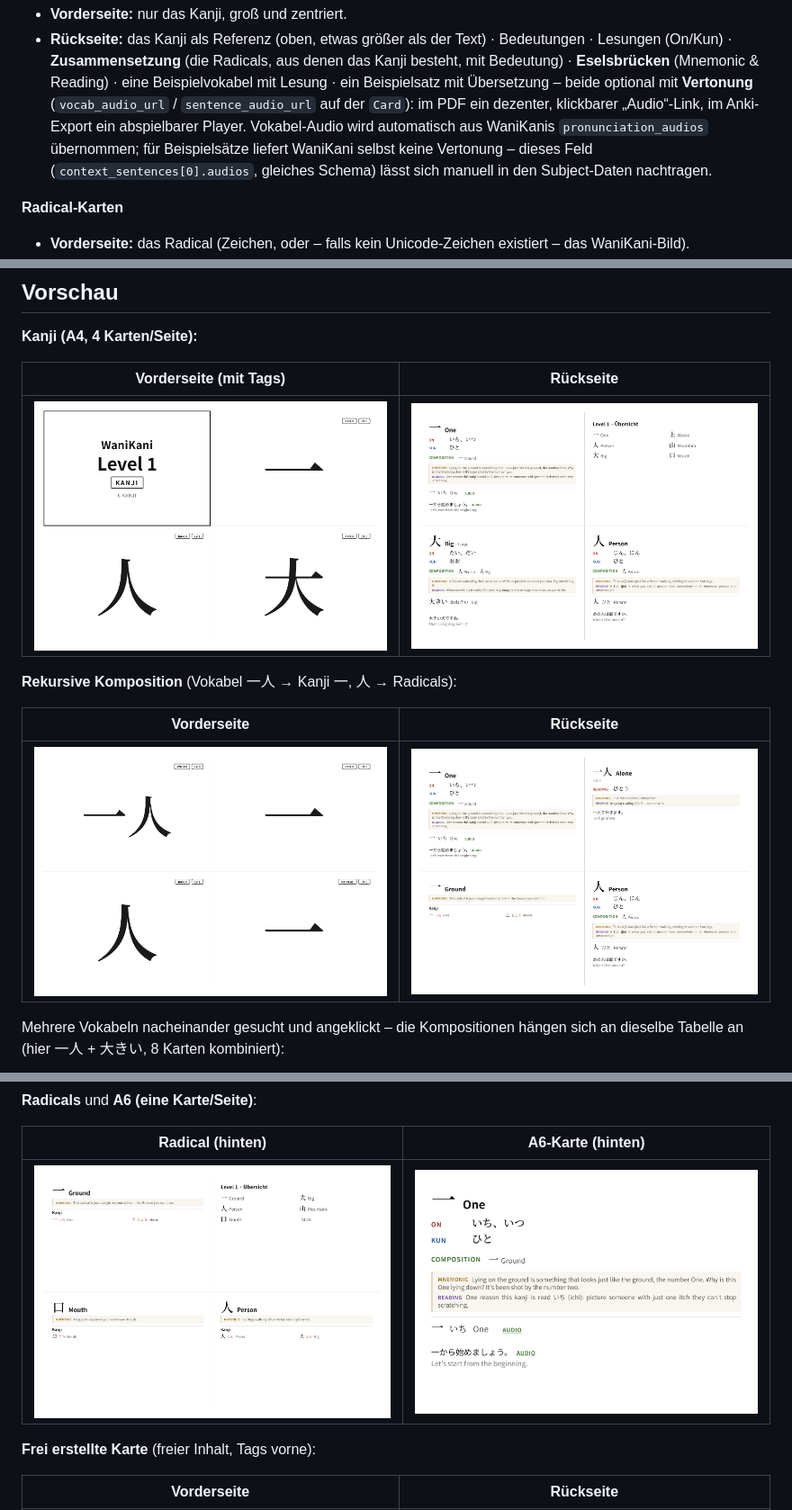
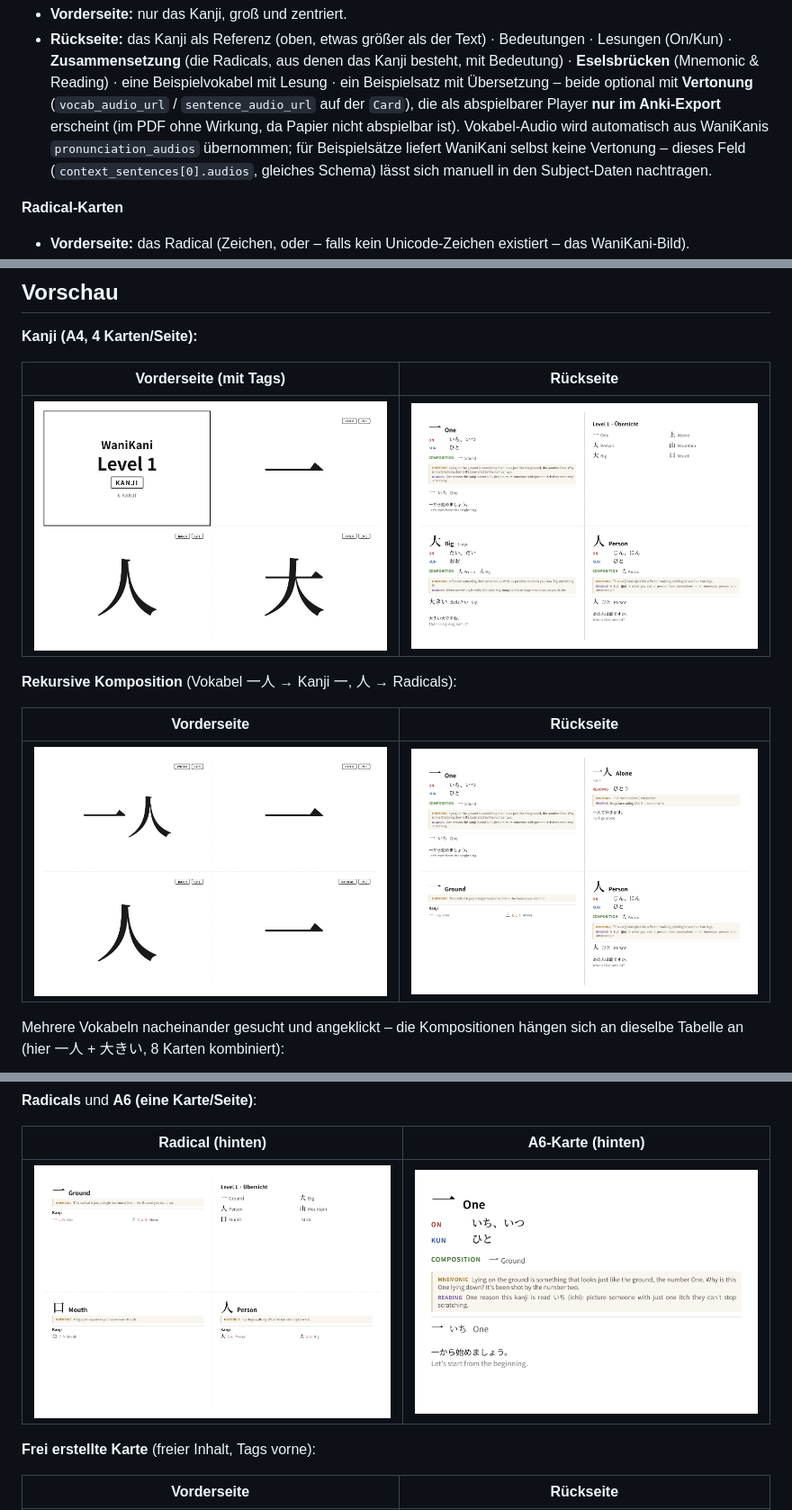
Before and after one commit to tobiasschwab/WaniKaniCards, a Markdown page: README.md, 3 parts joined by grey strips. Shown at 90% size. GitHub-like rendering; pictures changed too: previews/a6_back.png, previews/composition_back.png, previews/sample_page2_back.png.

```diff
--- a/README.md
+++ b/README.md
@@ -15,11 +15,12 @@ doppelseitig bedruckbare **Karteikarten als PDF** erzeugt – wahlweise für die
   das Kanji besteht, mit Bedeutung) · **Eselsbrücken** (Mnemonic & Reading) ·
   eine Beispielvokabel mit Lesung · ein Beispielsatz mit Übersetzung – beide
   optional mit **Vertonung** (`vocab_audio_url` / `sentence_audio_url` auf der
-  `Card`): im PDF ein dezenter, klickbarer „Audio“-Link, im Anki-Export ein
-  abspielbarer Player. Vokabel-Audio wird automatisch aus WaniKanis
-  `pronunciation_audios` übernommen; für Beispielsätze liefert WaniKani selbst
-  keine Vertonung – dieses Feld (`context_sentences[0].audios`, gleiches
-  Schema) lässt sich manuell in den Subject-Daten nachtragen.
+  `Card`), die als abspielbarer Player **nur im Anki-Export** erscheint (im
+  PDF ohne Wirkung, da Papier nicht abspielbar ist). Vokabel-Audio wird
+  automatisch aus WaniKanis `pronunciation_audios` übernommen; für
+  Beispielsätze liefert WaniKani selbst keine Vertonung – dieses Feld
+  (`context_sentences[0].audios`, gleiches Schema) lässt sich manuell in den
+  Subject-Daten nachtragen.
 
 **Radical-Karten**
 
```
Also changed, not shown: 5 other files.
